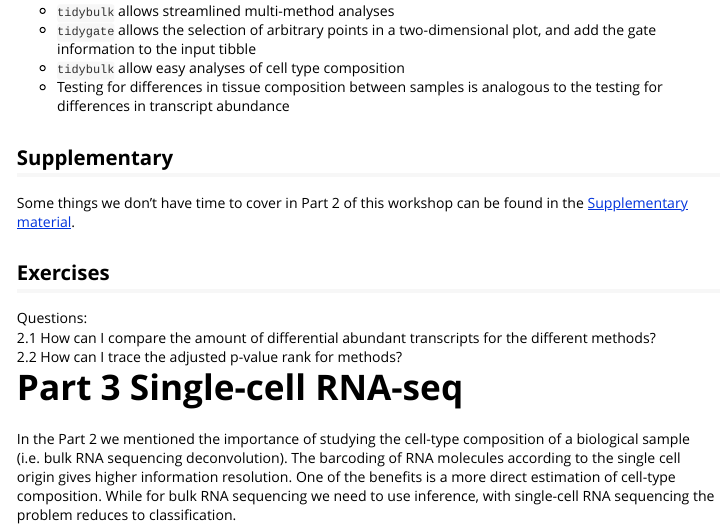
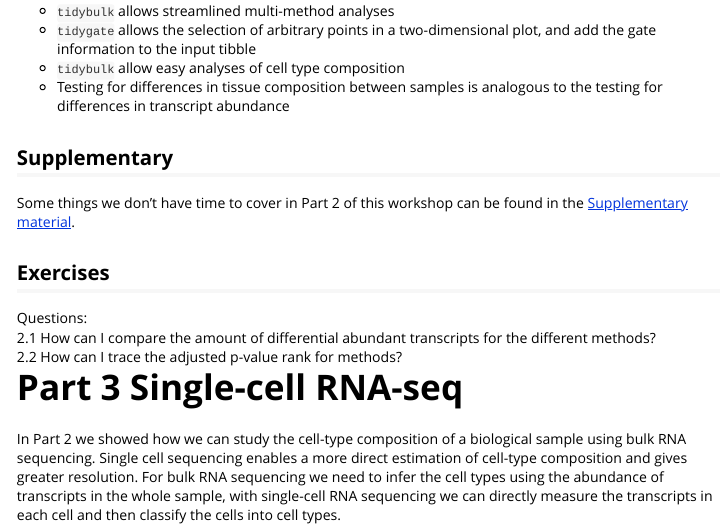
Before and after one commit to stemangiola/rpharma2020_tidytranscriptomics, an R Markdown document (vignettes/tidytranscriptomics.Rmd): the page in a window 1100 px wide, from 2460 px down. Rendered offline with R 4.5, knitr and Pandoc, with nearby package versions; some code elsewhere in the file could not run offline; a font, style sheet, LaTeX package, included part or bibliography that could not be used is replaced or left out; long lines of code are wrapped; common packages that the code uses without loading them are loaded.

Commit message:
Update vignettes/tidytranscriptomics.Rmd
Co-authored-by: mblue9 <maria.doyle@petermac.org>

```diff
--- a/vignettes/tidytranscriptomics.Rmd
+++ b/vignettes/tidytranscriptomics.Rmd
@@ -989,7 +989,7 @@ Questions:
 
 # Part 3 Single-cell RNA-seq
 
-In the Part 2 we mentioned the importance of studying the cell-type composition of a biological sample (i.e. bulk RNA sequencing deconvolution). The barcoding of RNA molecules according to the single cell origin gives higher information resolution. One of the benefits is a more direct estimation of cell-type composition. While for bulk RNA sequencing we need to use inference, with single-cell RNA sequencing the problem reduces to classification.
+In Part 2 we showed how we can study the cell-type composition of a biological sample using bulk RNA sequencing.  Single cell sequencing enables a more direct estimation of cell-type composition and gives greater resolution. For bulk RNA sequencing we need to infer the cell types using the abundance of transcripts in the whole sample, with single-cell RNA sequencing we can directly measure the transcripts in each cell and then classify the cells into cell types.
 
 Seurat is a very popular analysis framework for single cell RNA sequencing data [@butler2018integrating; @stuart2019comprehensive] .
 
```
